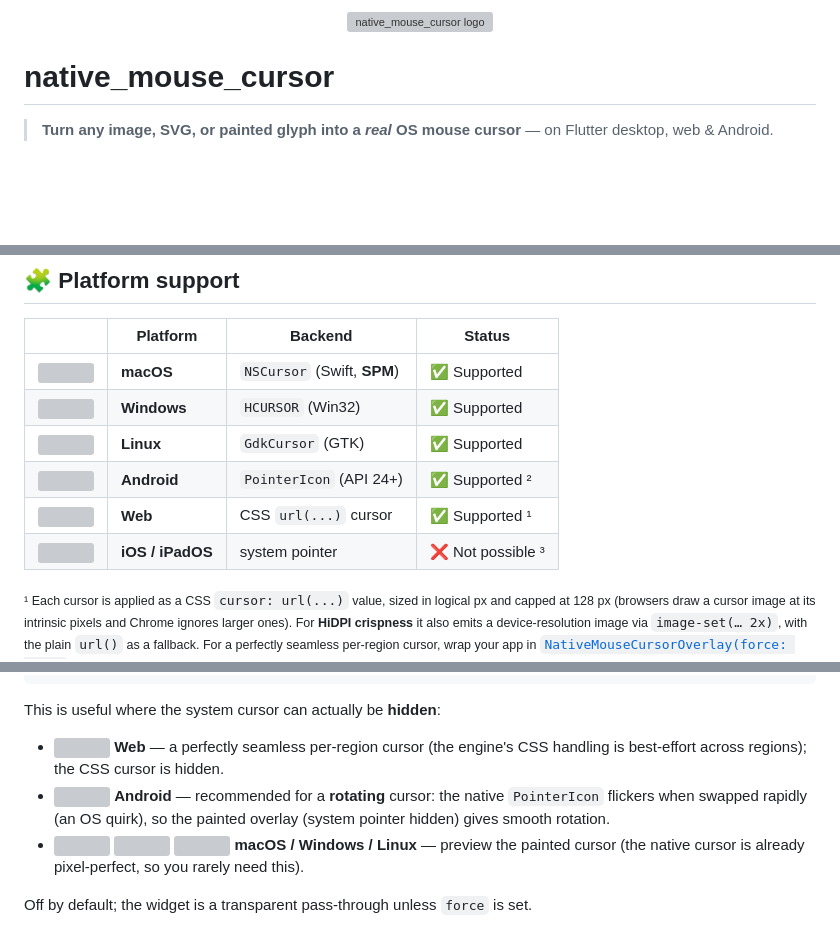
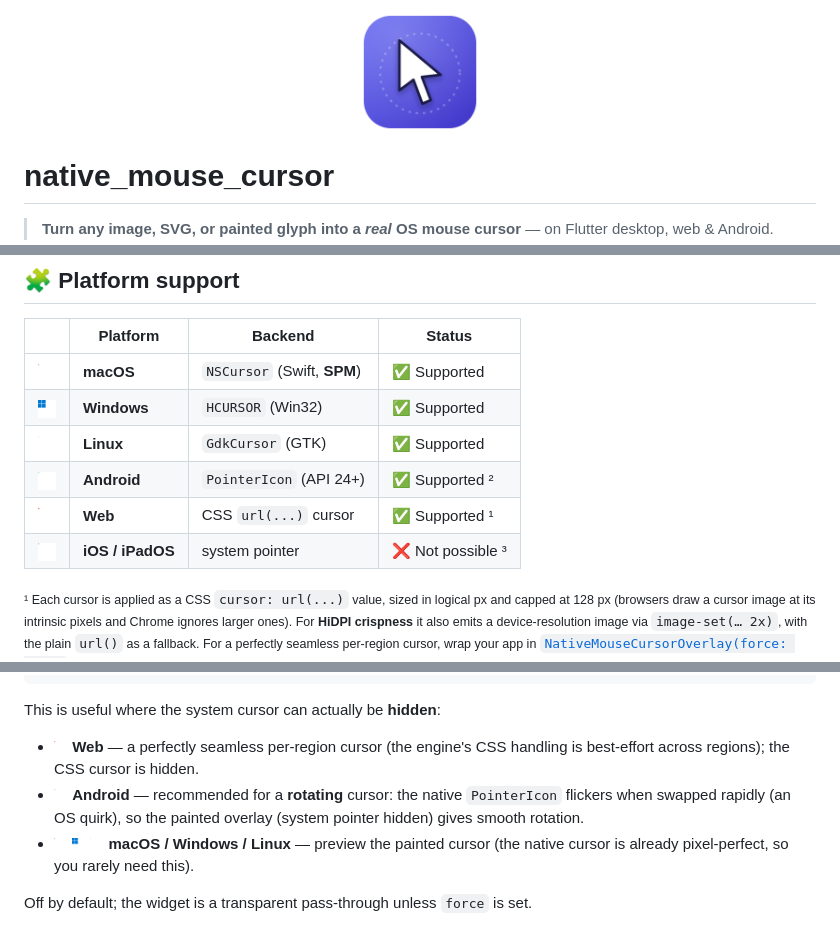
Before and after one commit to raldhafiri/native_mouse_cursor, a Markdown page: README.md, 3 parts joined by grey strips. Rendered like a GitHub page; pictures changed too: doc/platform_icons/android.png (added), doc/platform_icons/apple.png (added), doc/platform_icons/linux.png (added); blank space fills up the shorter version; grey boxes are pictures that could not be loaded.

Commit message:
docs: use PNG images in README for pub.dev (v1.0.1)
pub.dev doesn't render SVG, so the logo and platform-table icons showed as
broken. Switched the README to PNG versions and bumped to 1.0.1.

Co-Authored-By: Claude Opus 4.8 (1M context) <noreply@anthropic.com>

```diff
--- a/README.md
+++ b/README.md
@@ -1,5 +1,5 @@
 <p align="center">
-  <img src="doc/logo.svg" width="120" alt="native_mouse_cursor logo">
+  <img src="doc/logo.png" width="120" alt="native_mouse_cursor logo">
 </p>
 
 # native_mouse_cursor
@@ -35,12 +35,12 @@ draws it for you. 🪄
 
 | | Platform | Backend | Status |
 | :---: | --- | --- | --- |
-| <img src="doc/platform_icons/apple.svg" width="18" height="18" alt="" align="middle"> | **macOS** | `NSCursor` (Swift, **SPM**) | ✅ Supported |
-| <img src="doc/platform_icons/windows.svg" width="18" height="18" alt="" align="middle"> | **Windows** | `HCURSOR` (Win32) | ✅ Supported |
-| <img src="doc/platform_icons/linux.svg" width="18" height="18" alt="" align="middle"> | **Linux** | `GdkCursor` (GTK) | ✅ Supported |
-| <img src="doc/platform_icons/android.svg" width="18" height="18" alt="" align="middle"> | **Android** | `PointerIcon` (API 24+) | ✅ Supported ² |
-| <img src="doc/platform_icons/web.svg" width="18" height="18" alt="" align="middle"> | **Web** | CSS `url(...)` cursor | ✅ Supported ¹ |
-| <img src="doc/platform_icons/apple.svg" width="18" height="18" alt="" align="middle"> | **iOS / iPadOS** | system pointer | ❌ Not possible ³ |
+| <img src="doc/platform_icons/apple.png" width="18" height="18" alt="" align="middle"> | **macOS** | `NSCursor` (Swift, **SPM**) | ✅ Supported |
+| <img src="doc/platform_icons/windows.png" width="18" height="18" alt="" align="middle"> | **Windows** | `HCURSOR` (Win32) | ✅ Supported |
+| <img src="doc/platform_icons/linux.png" width="18" height="18" alt="" align="middle"> | **Linux** | `GdkCursor` (GTK) | ✅ Supported |
+| <img src="doc/platform_icons/android.png" width="18" height="18" alt="" align="middle"> | **Android** | `PointerIcon` (API 24+) | ✅ Supported ² |
+| <img src="doc/platform_icons/web.png" width="18" height="18" alt="" align="middle"> | **Web** | CSS `url(...)` cursor | ✅ Supported ¹ |
+| <img src="doc/platform_icons/apple.png" width="18" height="18" alt="" align="middle"> | **iOS / iPadOS** | system pointer | ❌ Not possible ³ |
 
 <sub>¹ Each cursor is applied as a CSS `cursor: url(...)` value, sized in logical
 px and capped at 128 px (browsers draw a cursor image at its intrinsic pixels and
@@ -206,12 +206,12 @@ MaterialApp(
 
 This is useful where the system cursor can actually be **hidden**:
 
-- <img src="doc/platform_icons/web.svg" height="14" alt="" align="middle"> **Web** — a perfectly seamless per-region cursor (the engine's CSS handling
+- <img src="doc/platform_icons/web.png" height="14" alt="" align="middle"> **Web** — a perfectly seamless per-region cursor (the engine's CSS handling
   is best-effort across regions); the CSS cursor is hidden.
-- <img src="doc/platform_icons/android.svg" height="14" alt="" align="middle"> **Android** — recommended for a **rotating** cursor: the native `PointerIcon`
+- <img src="doc/platform_icons/android.png" height="14" alt="" align="middle"> **Android** — recommended for a **rotating** cursor: the native `PointerIcon`
   flickers when swapped rapidly (an OS quirk), so the painted overlay (system
   pointer hidden) gives smooth rotation.
-- <img src="doc/platform_icons/apple.svg" height="14" alt="" align="middle"> <img src="doc/platform_icons/windows.svg" height="14" alt="" align="middle"> <img src="doc/platform_icons/linux.svg" height="14" alt="" align="middle"> **macOS / Windows / Linux** — preview the painted cursor (the native cursor is
+- <img src="doc/platform_icons/apple.png" height="14" alt="" align="middle"> <img src="doc/platform_icons/windows.png" height="14" alt="" align="middle"> <img src="doc/platform_icons/linux.png" height="14" alt="" align="middle"> **macOS / Windows / Linux** — preview the painted cursor (the native cursor is
   already pixel-perfect, so you rarely need this).
 
 Off by default; the widget is a transparent pass-through unless `force` is set.
```
Also changed, not shown: other parts of README.md (+1 -1 lines), CHANGELOG.md (+5 -0 lines), 3 other files.
